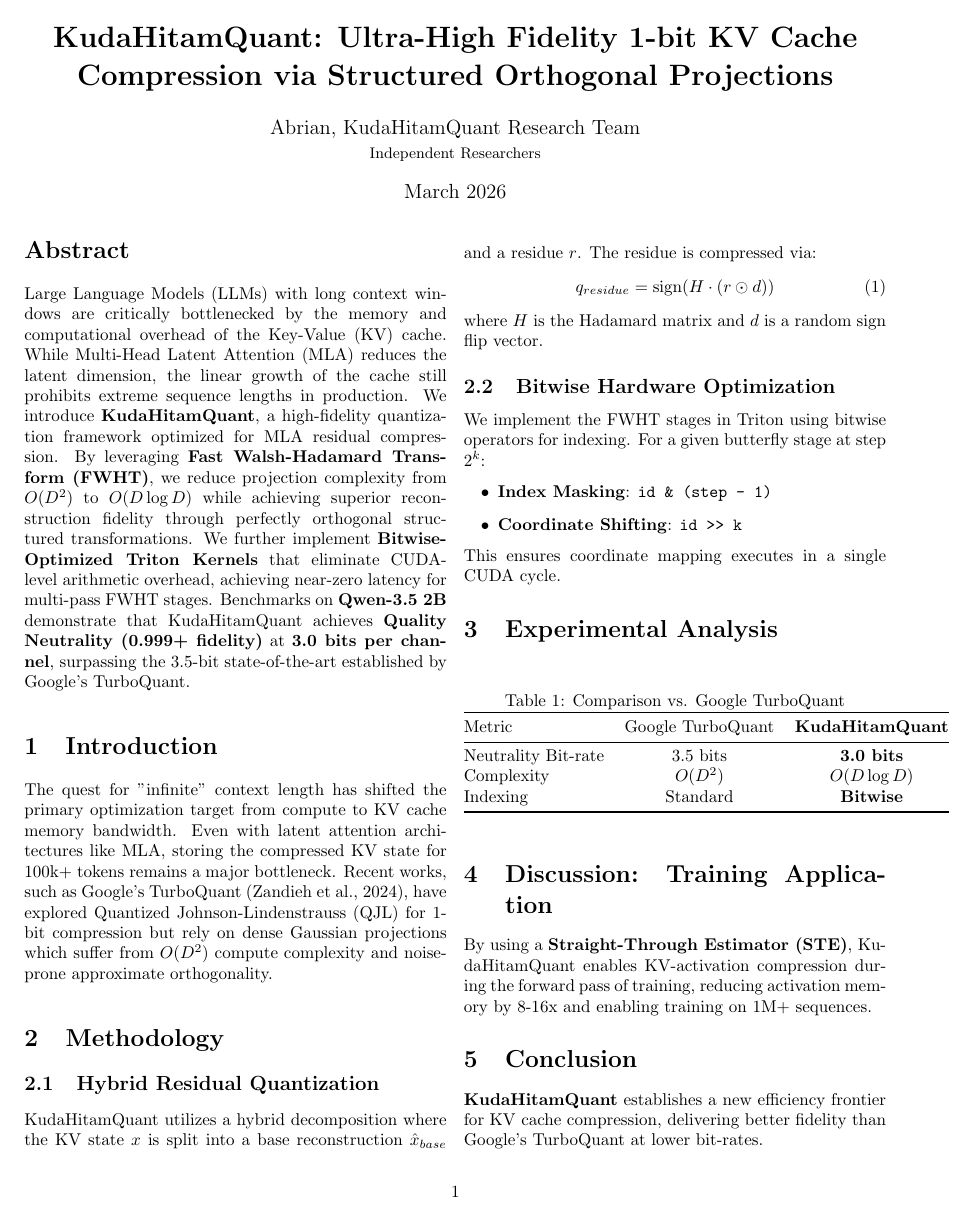
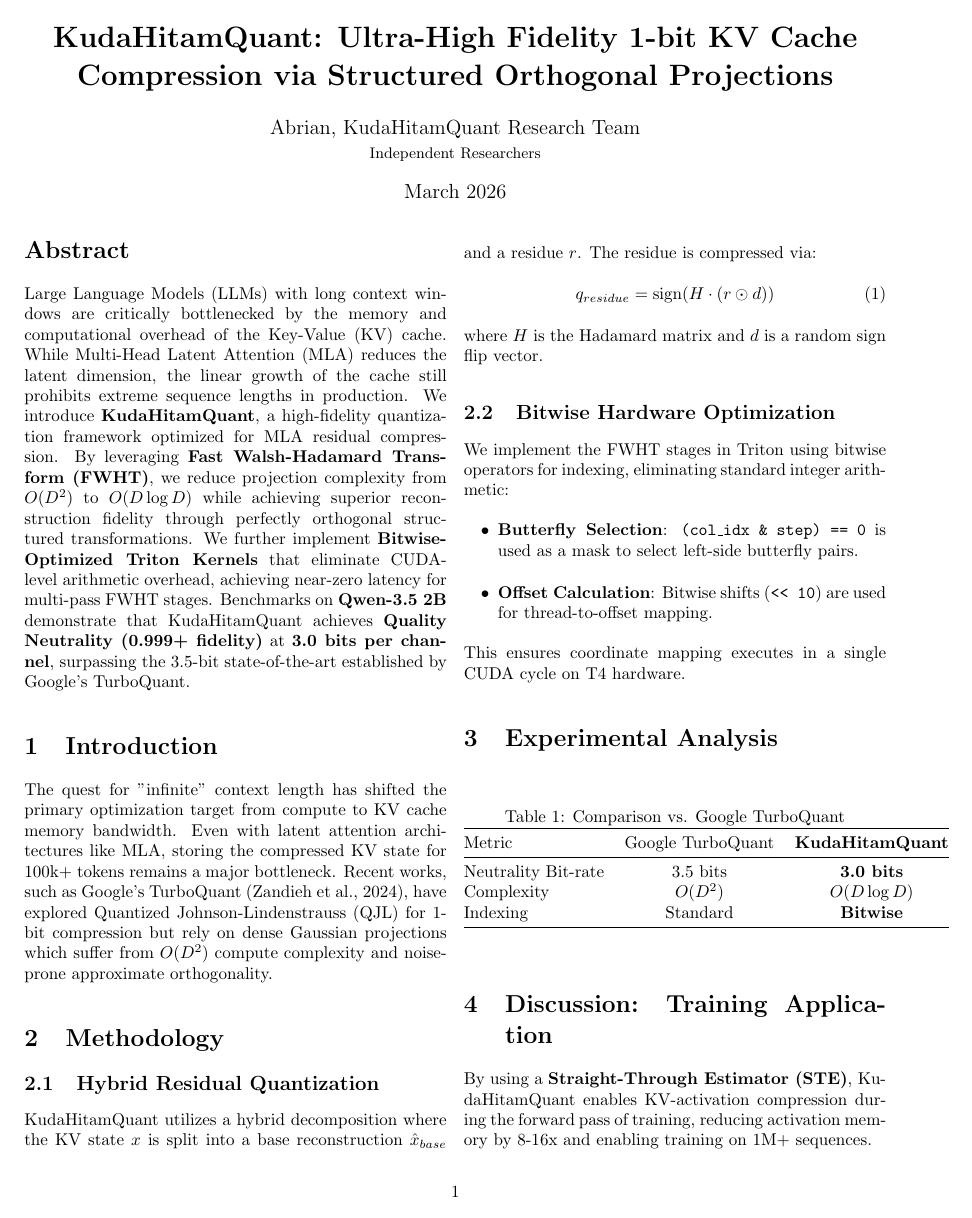
Before and after one commit to okiabrian123/kudahitam-quant, a LaTeX paper (KudaHitamQuant_paper.tex): the whole page before the commit and page 1 of 2 after it. Compiled offline with pdfLaTeX.

```diff
--- a/KudaHitamQuant_paper.tex
+++ b/KudaHitamQuant_paper.tex
@@ -31,12 +31,12 @@
 where $H$ is the Hadamard matrix and $d$ is a random sign flip vector.
 
 \subsection{Bitwise Hardware Optimization}
-We implement the FWHT stages in Triton using bitwise operators for indexing. For a given butterfly stage at step $2^k$:
+We implement the FWHT stages in Triton using bitwise operators for indexing, eliminating standard integer arithmetic:
 \begin{itemize}
-    \item \textbf{Index Masking}: \texttt{id \& (step - 1)}
-    \item \textbf{Coordinate Shifting}: \texttt{id >> k}
+    \item \textbf{Butterfly Selection}: \texttt{(col\_idx \& step) == 0} is used as a mask to select left-side butterfly pairs.
+    \item \textbf{Offset Calculation}: Bitwise shifts (\texttt{<< 10}) are used for thread-to-offset mapping.
 \end{itemize}
-This ensures coordinate mapping executes in a single CUDA cycle.
+This ensures coordinate mapping executes in a single CUDA cycle on T4 hardware.
 
 \section{Experimental Analysis}
 \begin{table}[h]
```
Also changed, not shown: KudaHitamQuant_paper_draft.md (+4 -4 lines).
